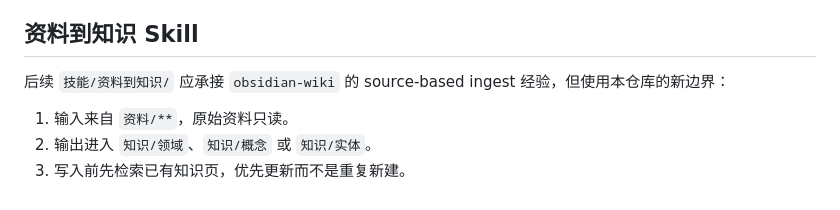
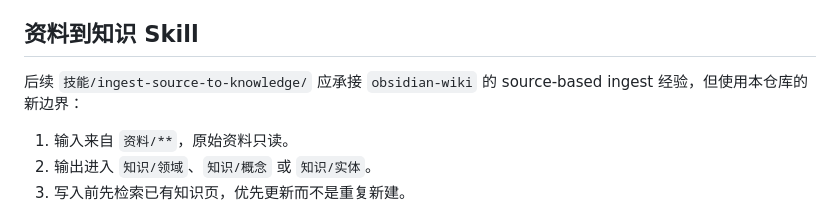
Before and after one commit to walker-qiang/personal-system, a Markdown page: docs/personal-assets-contract.md, the part around the change. GitHub-like rendering.

Commit message:
docs: reference source to knowledge skill

```diff
--- a/docs/personal-assets-contract.md
+++ b/docs/personal-assets-contract.md
@@ -63,7 +63,7 @@ personal-assets/
 
 ## 资料到知识 Skill
 
-后续 `技能/资料到知识/` 应承接 `obsidian-wiki` 的 source-based ingest 经验，但使用本仓库的新边界：
+后续 `技能/ingest-source-to-knowledge/` 应承接 `obsidian-wiki` 的 source-based ingest 经验，但使用本仓库的新边界：
 
 1. 输入来自 `资料/**`，原始资料只读。
 2. 输出进入 `知识/领域`、`知识/概念` 或 `知识/实体`。
```
